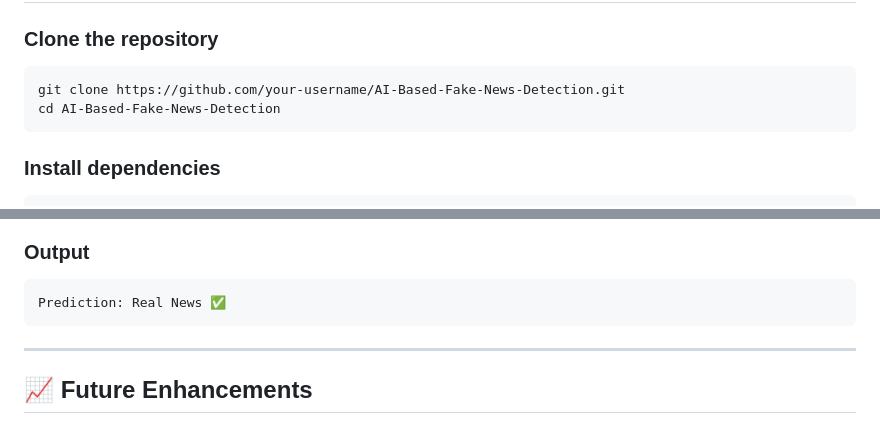
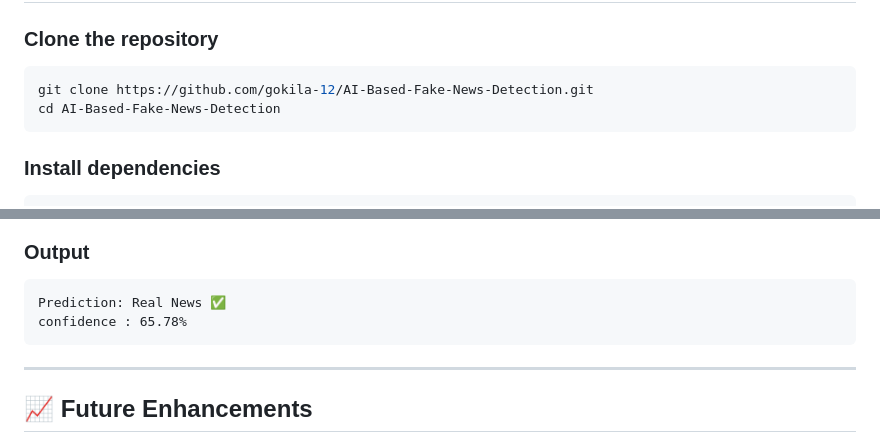
Before and after one commit to gokila-12/CODEVEDX, a Markdown page: AI-Based-Fake-News-Detection-Tool/README.md, 2 parts joined by grey strips. Drawn GitHub-style.

````diff
--- a/AI-Based-Fake-News-Detection-Tool/README.md
+++ b/AI-Based-Fake-News-Detection-Tool/README.md
@@ -54,7 +54,7 @@ AI-Based-Fake-News-Detection/
 ### Clone the repository
 
 ```bash
-git clone https://github.com/your-username/AI-Based-Fake-News-Detection.git
+git clone https://github.com/gokila-12/AI-Based-Fake-News-Detection.git
 cd AI-Based-Fake-News-Detection
 ```
 
@@ -146,6 +146,7 @@ Scientists have discovered a new renewable energy source capable of powering ent
 
 ```
 Prediction: Real News ✅
+confidence : 65.78%
 ```
 
 ---
````
